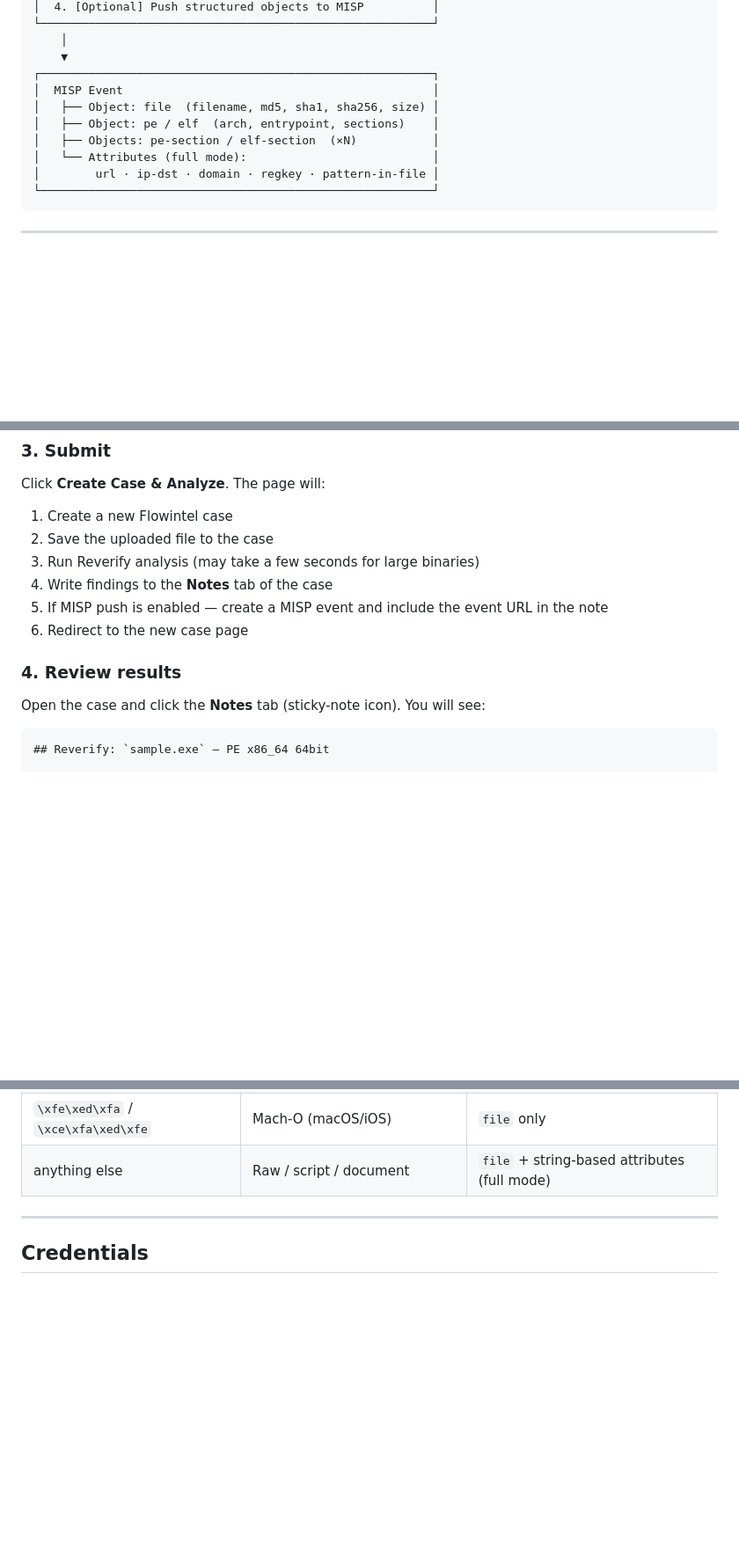
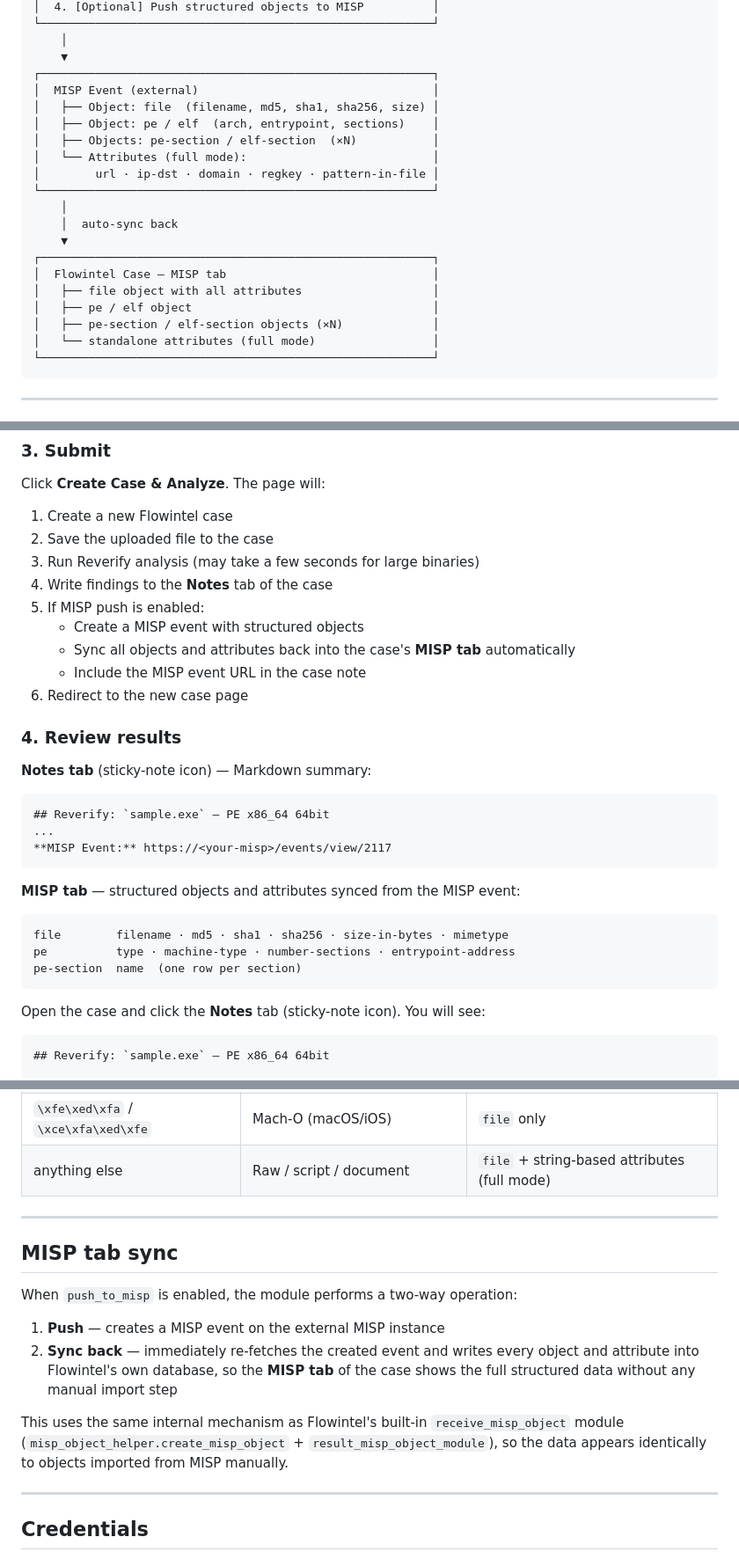
Before and after one commit to pakde-semar/flowintel-reverify, a Markdown page: docs/WORKFLOW.md, 3 parts joined by grey strips. Shown at 88% size. GitHub-like rendering; blank space fills up the shorter version.

Commit message:
Update WORKFLOW.md: document MISP tab sync after push

````diff
--- a/docs/WORKFLOW.md
+++ b/docs/WORKFLOW.md
@@ -27,12 +27,22 @@ Binary file
     │
     ▼
 ┌─────────────────────────────────────────────────────────┐
-│  MISP Event                                             │
+│  MISP Event (external)                                  │
 │   ├── Object: file  (filename, md5, sha1, sha256, size) │
 │   ├── Object: pe / elf  (arch, entrypoint, sections)    │
 │   ├── Objects: pe-section / elf-section  (×N)           │
 │   └── Attributes (full mode):                           │
 │        url · ip-dst · domain · regkey · pattern-in-file │
+└─────────────────────────────────────────────────────────┘
+    │
+    │  auto-sync back
+    ▼
+┌─────────────────────────────────────────────────────────┐
+│  Flowintel Case — MISP tab                              │
+│   ├── file object with all attributes                   │
+│   ├── pe / elf object                                   │
+│   ├── pe-section / elf-section objects (×N)             │
+│   └── standalone attributes (full mode)                 │
 └─────────────────────────────────────────────────────────┘
 ```
 
@@ -69,10 +79,29 @@ Click **Create Case & Analyze**. The page will:
 2. Save the uploaded file to the case
 3. Run Reverify analysis (may take a few seconds for large binaries)
 4. Write findings to the **Notes** tab of the case
-5. If MISP push is enabled — create a MISP event and include the event URL in the note
+5. If MISP push is enabled:
+   - Create a MISP event with structured objects
+   - Sync all objects and attributes back into the case's **MISP tab** automatically
+   - Include the MISP event URL in the case note
 6. Redirect to the new case page
 
 ### 4. Review results
+
+**Notes tab** (sticky-note icon) — Markdown summary:
+
+```
+## Reverify: `sample.exe` — PE x86_64 64bit
+...
+**MISP Event:** https://<your-misp>/events/view/2117
+```
+
+**MISP tab** — structured objects and attributes synced from the MISP event:
+
+```
+file        filename · md5 · sha1 · sha256 · size-in-bytes · mimetype
+pe          type · machine-type · number-sections · entrypoint-address
+pe-section  name  (one row per section)
+```
 
 Open the case and click the **Notes** tab (sticky-note icon). You will see:
 
@@ -219,6 +249,21 @@ Format detection is based on **magic bytes**, not file extension — any file ca
 
 ---
 
+## MISP tab sync
+
+When `push_to_misp` is enabled, the module performs a two-way operation:
+
+1. **Push** — creates a MISP event on the external MISP instance
+2. **Sync back** — immediately re-fetches the created event and writes every object
+   and attribute into Flowintel's own database, so the **MISP tab** of the case
+   shows the full structured data without any manual import step
+
+This uses the same internal mechanism as Flowintel's built-in `receive_misp_object` module
+(`misp_object_helper.create_misp_object` + `result_misp_object_module`), so the data
+appears identically to objects imported from MISP manually.
+
+---
+
 ## Credentials
 
 The module reads MISP credentials directly from the Flowintel database — no manual configuration needed.
````
Also changed, not shown: other parts of docs/WORKFLOW.md (+3 -2 lines).
